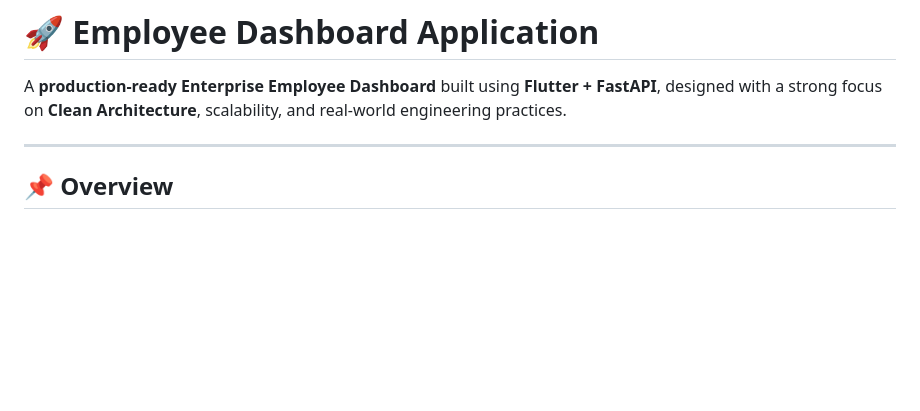
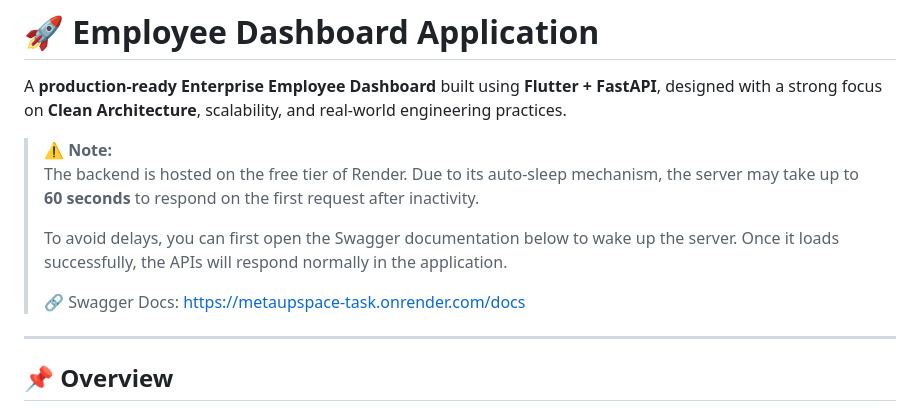
Before and after one commit to JiyadAhammad/metaupspace_task, a Markdown page: README.md, the part around the change. Rendered like a GitHub page; blank space fills up the shorter version.

Commit message:
Update README.md
added Note regarding api server

```diff
--- a/README.md
+++ b/README.md
@@ -1,6 +1,12 @@
 # 🚀 Employee Dashboard Application
 
 A **production-ready Enterprise Employee Dashboard** built using **Flutter + FastAPI**, designed with a strong focus on **Clean Architecture**, scalability, and real-world engineering practices.
+> ⚠️ **Note:**
+> The backend is hosted on the free tier of Render. Due to its auto-sleep mechanism, the server may take up to **60 seconds** to respond on the first request after inactivity.
+>
+> To avoid delays, you can first open the Swagger documentation below to wake up the server. Once it loads successfully, the APIs will respond normally in the application.
+>
+> 🔗 Swagger Docs: https://metaupspace-task.onrender.com/docs
 
 ---
 
```
